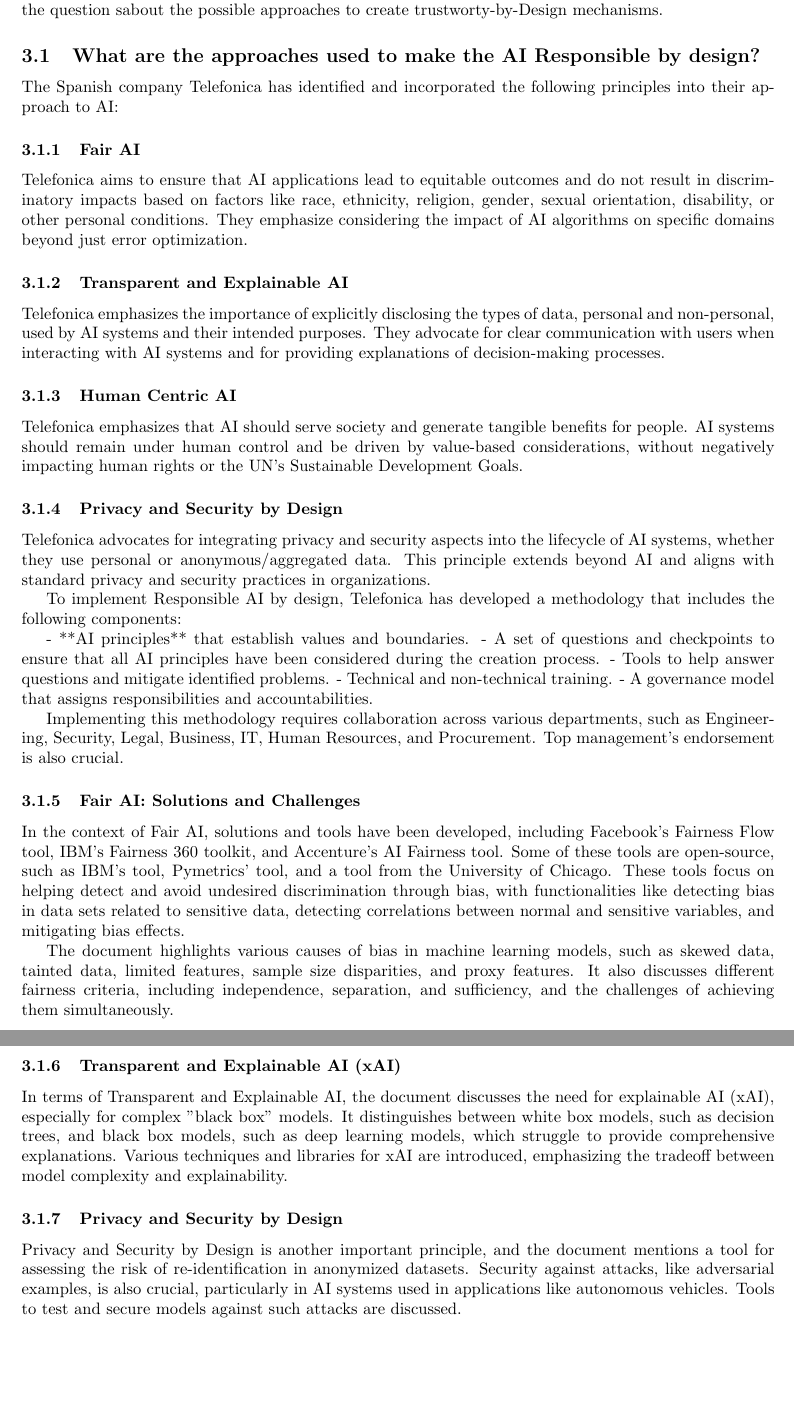
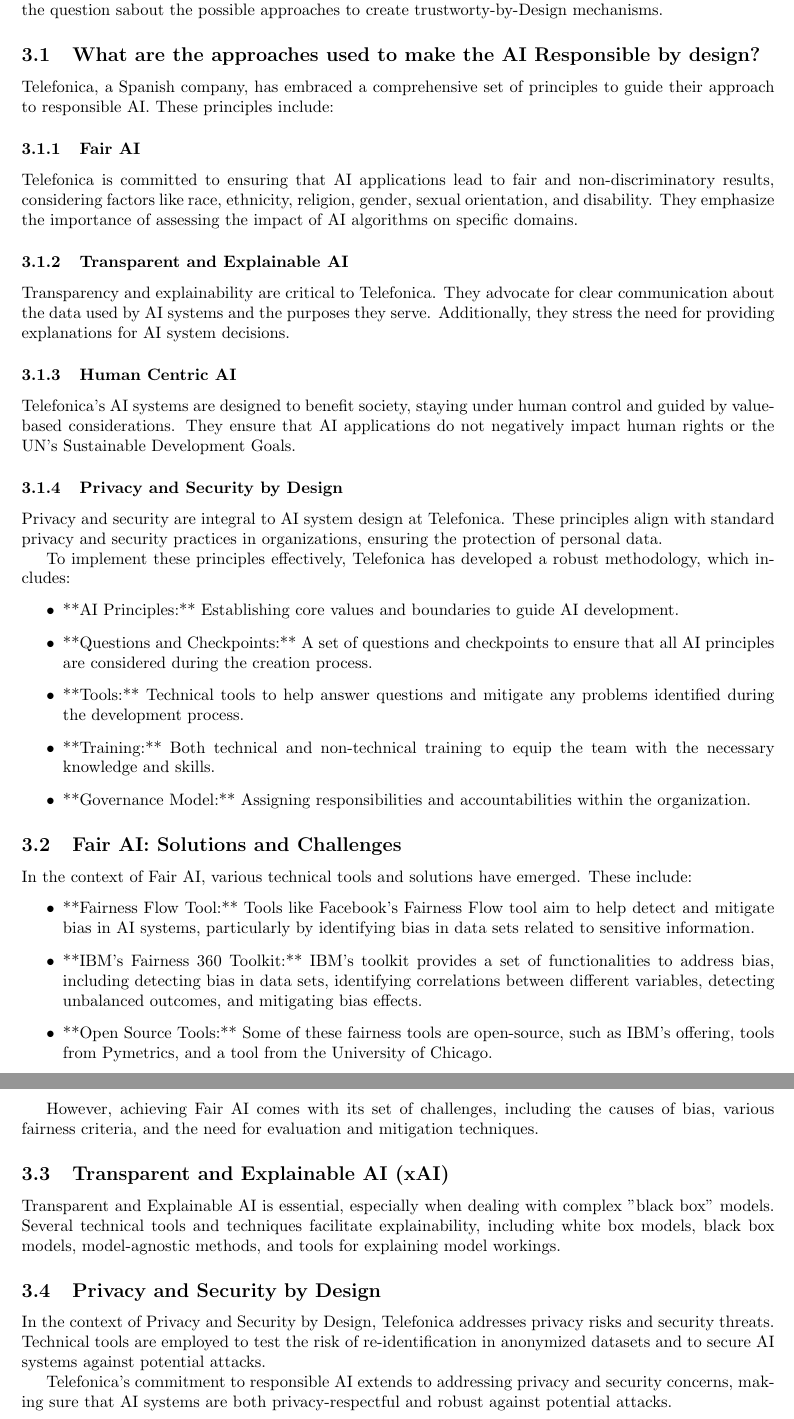
Before and after one commit to antonioIannotta/ISE-Fairness-Survey, a LaTeX paper (slr-main.tex): two parts of pages 7 and 8 of 10, joined at a grey line, cut so that both start at the same text, the shorter picture padded with empty space. Compiled offline with pdfLaTeX.

Commit message:
feat: responsible AI completd

```diff
--- a/slr-main.tex
+++ b/slr-main.tex
@@ -236,42 +236,48 @@
 In this section will be summarized the results of the analysis of the papers, with the goal to answer to the question sabout the possible approaches to create trustworty-by-Design mechanisms.
 
 \subsection{What are the approaches used to make the AI Responsible by design?}
-The Spanish company Telefonica has identified and incorporated the following principles into their approach to AI:
+Telefonica, a Spanish company, has embraced a comprehensive set of principles to guide their approach to responsible AI. These principles include:
 
 \subsubsection{Fair AI}
-Telefonica aims to ensure that AI applications lead to equitable outcomes and do not result in discriminatory impacts based on factors like race, ethnicity, religion, gender, sexual orientation, disability, or other personal conditions. They emphasize considering the impact of AI algorithms on specific domains beyond just error optimization.
+Telefonica is committed to ensuring that AI applications lead to fair and non-discriminatory results, considering factors like race, ethnicity, religion, gender, sexual orientation, and disability. They emphasize the importance of assessing the impact of AI algorithms on specific domains.
 
 \subsubsection{Transparent and Explainable AI}
-Telefonica emphasizes the importance of explicitly disclosing the types of data, personal and non-personal, used by AI systems and their intended purposes. They advocate for clear communication with users when interacting with AI systems and for providing explanations of decision-making processes.
+Transparency and explainability are critical to Telefonica. They advocate for clear communication about the data used by AI systems and the purposes they serve. Additionally, they stress the need for providing explanations for AI system decisions.
 
 \subsubsection{Human Centric AI}
-Telefonica emphasizes that AI should serve society and generate tangible benefits for people. AI systems should remain under human control and be driven by value-based considerations, without negatively impacting human rights or the UN's Sustainable Development Goals.
+Telefonica's AI systems are designed to benefit society, staying under human control and guided by value-based considerations. They ensure that AI applications do not negatively impact human rights or the UN's Sustainable Development Goals.
 
 \subsubsection{Privacy and Security by Design}
-Telefonica advocates for integrating privacy and security aspects into the lifecycle of AI systems, whether they use personal or anonymous/aggregated data. This principle extends beyond AI and aligns with standard privacy and security practices in organizations.
+Privacy and security are integral to AI system design at Telefonica. These principles align with standard privacy and security practices in organizations, ensuring the protection of personal data.
 
-To implement Responsible AI by design, Telefonica has developed a methodology that includes the following components:
+To implement these principles effectively, Telefonica has developed a robust methodology, which includes:
+\begin{itemize}
+    \item **AI Principles:** Establishing core values and boundaries to guide AI development.
+    \item **Questions and Checkpoints:** A set of questions and checkpoints to ensure that all AI principles are considered during the creation process.
+    \item **Tools:** Technical tools to help answer questions and mitigate any problems identified during the development process.
+    \item **Training:** Both technical and non-technical training to equip the team with the necessary knowledge and skills.
+    \item **Governance Model:** Assigning responsibilities and accountabilities within the organization.
 
-- **AI principles** that establish values and boundaries.
-- A set of questions and checkpoints to ensure that all AI principles have been considered during the creation process.
-- Tools to help answer questions and mitigate identified problems.
-- Technical and non-technical training.
-- A governance model that assigns responsibilities and accountabilities.
+\end{itemize}
 
-Implementing this methodology requires collaboration across various departments, such as Engineering, Security, Legal, Business, IT, Human Resources, and Procurement. Top management's endorsement is also crucial.
+\subsection{Fair AI: Solutions and Challenges}
+In the context of Fair AI, various technical tools and solutions have emerged. These include:
+\begin{itemize}
+    \item **Fairness Flow Tool:** Tools like Facebook's Fairness Flow tool aim to help detect and mitigate bias in AI systems, particularly by identifying bias in data sets related to sensitive information.
+    \item **IBM's Fairness 360 Toolkit:** IBM's toolkit provides a set of functionalities to address bias, including detecting bias in data sets, identifying correlations between different variables, detecting unbalanced outcomes, and mitigating bias effects.
+    \item **Open Source Tools:** Some of these fairness tools are open-source, such as IBM's offering, tools from Pymetrics, and a tool from the University of Chicago.
 
-\subsubsection{Fair AI: Solutions and Challenges}
-In the context of Fair AI, solutions and tools have been developed, including Facebook's Fairness Flow tool, IBM's Fairness 360 toolkit, and Accenture's AI Fairness tool. Some of these tools are open-source, such as IBM's tool, Pymetrics' tool, and a tool from the University of Chicago. These tools focus on helping detect and avoid undesired discrimination through bias, with functionalities like detecting bias in data sets related to sensitive data, detecting correlations between normal and sensitive variables, and mitigating bias effects.
+\end{itemize}
 
-The document highlights various causes of bias in machine learning models, such as skewed data, tainted data, limited features, sample size disparities, and proxy features. It also discusses different fairness criteria, including independence, separation, and sufficiency, and the challenges of achieving them simultaneously.
+However, achieving Fair AI comes with its set of challenges, including the causes of bias, various fairness criteria, and the need for evaluation and mitigation techniques.
 
-\subsubsection{Transparent and Explainable AI (xAI)}
-In terms of Transparent and Explainable AI, the document discusses the need for explainable AI (xAI), especially for complex "black box" models. It distinguishes between white box models, such as decision trees, and black box models, such as deep learning models, which struggle to provide comprehensive explanations. Various techniques and libraries for xAI are introduced, emphasizing the tradeoff between model complexity and explainability.
+\subsection{Transparent and Explainable AI (xAI)}
+Transparent and Explainable AI is essential, especially when dealing with complex "black box" models. Several technical tools and techniques facilitate explainability, including white box models, black box models, model-agnostic methods, and tools for explaining model workings.
 
-\subsubsection{Privacy and Security by Design}
-Privacy and Security by Design is another important principle, and the document mentions a tool for assessing the risk of re-identification in anonymized datasets. Security against attacks, like adversarial examples, is also crucial, particularly in AI systems used in applications like autonomous vehicles. Tools to test and secure models against such attacks are discussed.
+\subsection{Privacy and Security by Design}
+In the context of Privacy and Security by Design, Telefonica addresses privacy risks and security threats. Technical tools are employed to test the risk of re-identification in anonymized datasets and to secure AI systems against potential attacks.
 
-
+Telefonica's commitment to responsible AI extends to addressing privacy and security concerns, making sure that AI systems are both privacy-respectful and robust against potential attacks.
 
 
 
```
